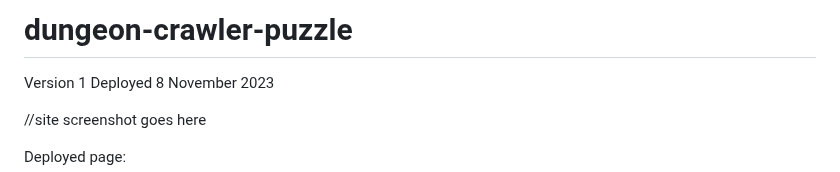
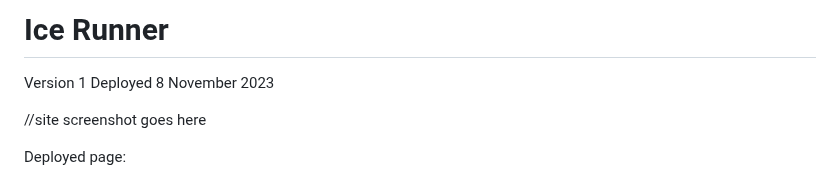
Before and after one commit to kboyd2002/Ice-Runner, a Markdown page: README.md, the part around the change. GitHub-like rendering.

```diff
--- a/README.md
+++ b/README.md
@@ -1,4 +1,4 @@
-# dungeon-crawler-puzzle
+# Ice Runner
 
 Version 1
 Deployed 8 November 2023
```
